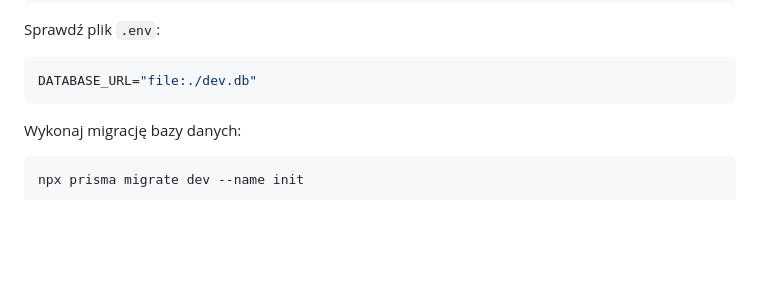
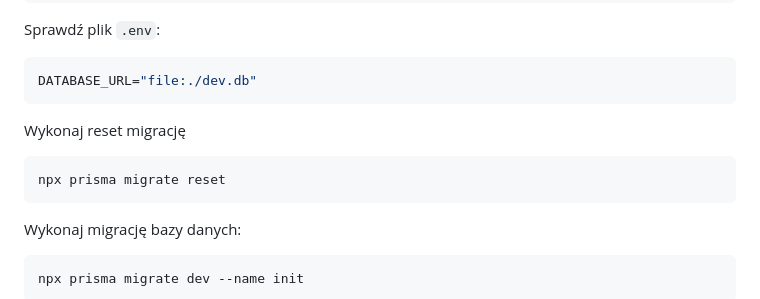
Before and after one commit to kichwepchik/project_bazydannych_testowanie, a Markdown page: readme.md, the part around the change. Drawn GitHub-style; blank space fills up the shorter version.

````diff
--- a/readme.md
+++ b/readme.md
@@ -170,6 +170,10 @@ Sprawdź plik `.env`:
 
 ```env
 DATABASE_URL="file:./dev.db"
+```
+Wykonaj reset migrację
+```bash
+npx prisma migrate reset
 ```
 
 Wykonaj migrację bazy danych:
````
